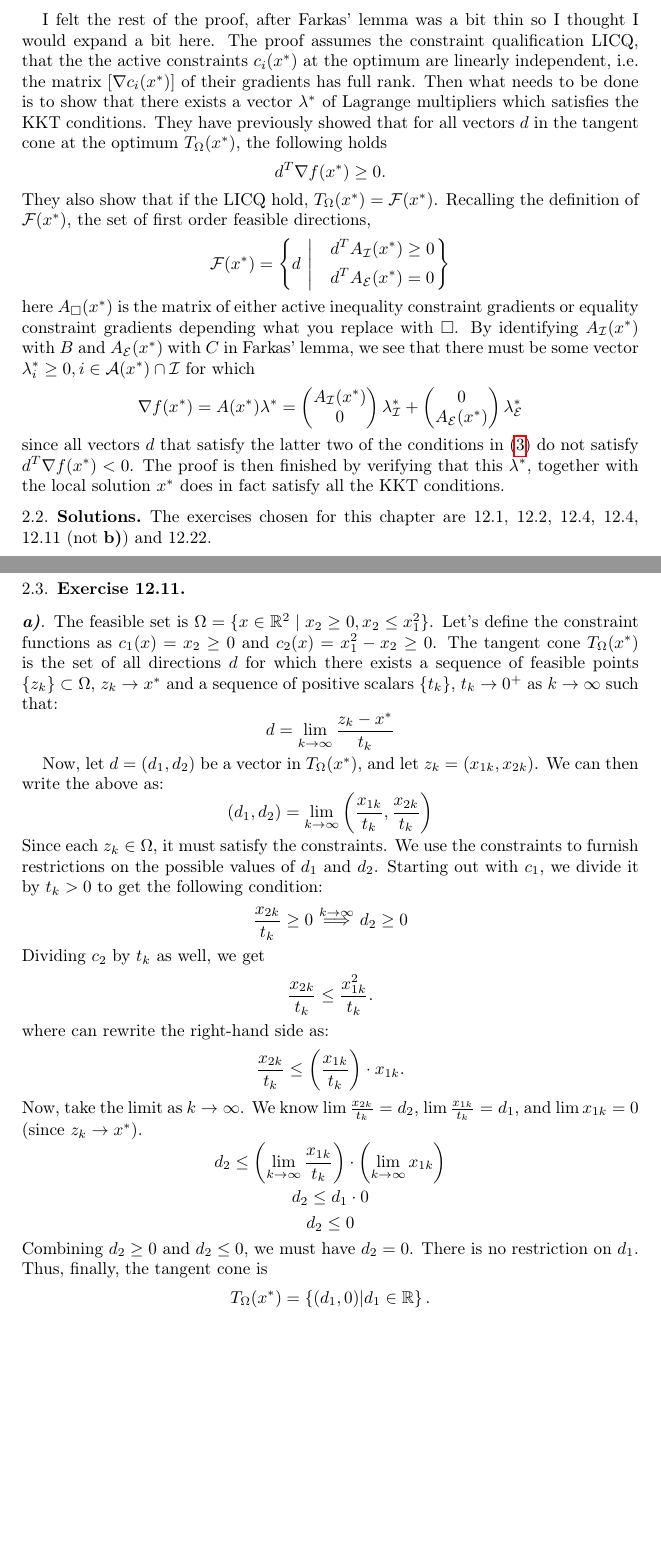
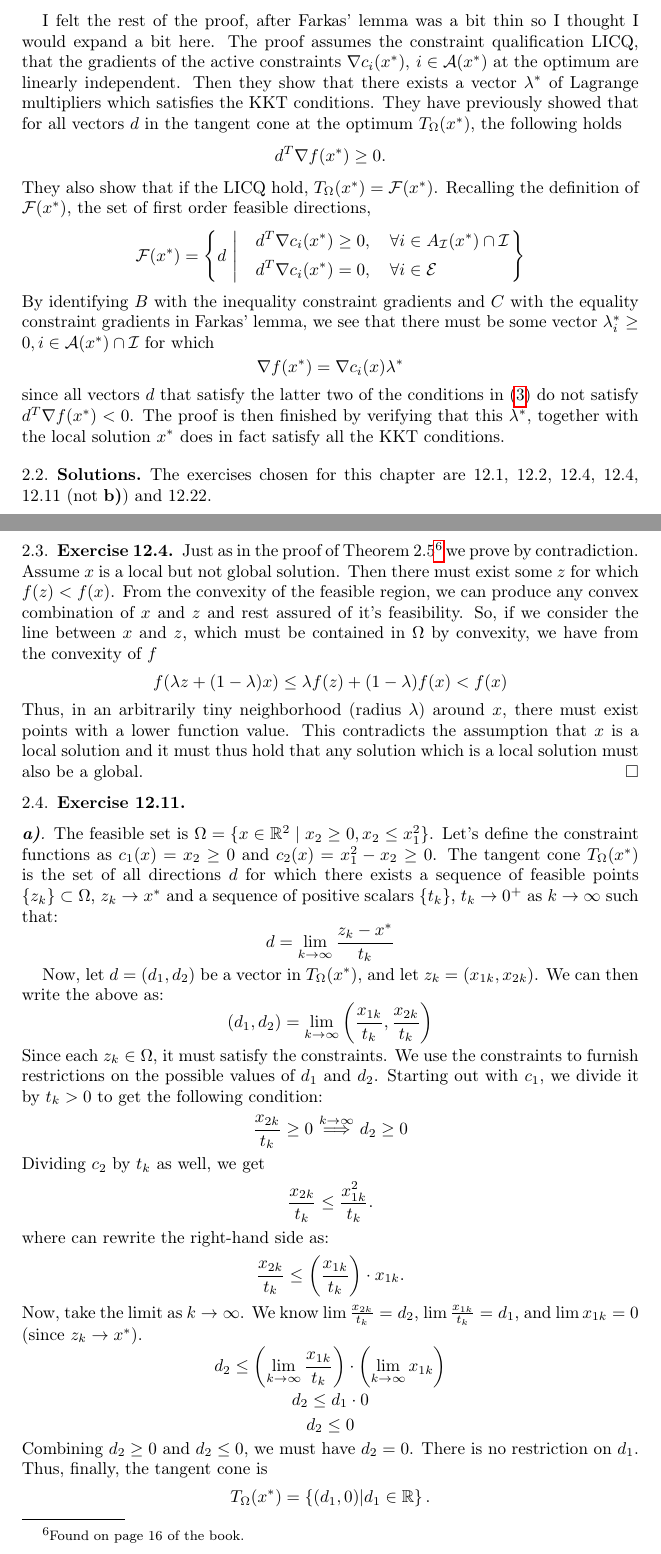
Before and after one commit to miccls/numerical-optimization, a LaTeX paper (main.tex, which reads chapters/theory_of_constrained_optimization.tex): two parts of pages 6 and 7 of 9, joined at a grey line, cut so that both start at the same text, the shorter picture padded with empty space. Compiled offline with pdfLaTeX.

Commit message:
Added 12.4

```diff
--- a/chapters/theory_of_constrained_optimization.tex
+++ b/chapters/theory_of_constrained_optimization.tex
@@ -32,8 +32,8 @@ In the proof of the first order optimality conditions (Theorem 12.1 in the book)
 \end{equation}
 \end{Lma}
 I felt the rest of the proof, after Farkas' lemma was a bit thin so I thought I would expand a bit here.
-The proof assumes the constraint qualification LICQ, that the the active constraints $c_i(x^*)$ at the optimum are linearly independent, i.e. the matrix $[\nabla c_i(x^*)]$ of their gradients has full rank.
-Then what needs to be done is to show that there exists a vector $\lambda^*$ of Lagrange multipliers which satisfies the KKT conditions.
+The proof assumes the constraint qualification LICQ, that the gradients of the active constraints $\nabla c_i(x^*), \> i\in \mathcal{A}(x^*)$ at the optimum are linearly independent.
+Then they show that there exists a vector $\lambda^*$ of Lagrange multipliers which satisfies the KKT conditions.
 They have previously showed that for all vectors $d$ in the tangent cone at the optimum $T_\Omega(x^*)$, the following holds
 \[
     d^T\nabla f(x^*) \geq 0.
@@ -41,25 +41,29 @@ They have previously showed that for all vectors $d$ in the tangent cone at the
 They also show that if the LICQ hold, $T_\Omega(x^*) = \mathcal{F}(x^*)$. Recalling the definition of $\mathcal{F}(x^*)$, the set of first order feasible directions,
 \[
     \mathcal{F}(x^*) = \left\{ d \> \left\vert \begin{aligned}
-        \quad&d^T  A_\mathcal{I}(x^*) \geq 0\\
-        \quad&d^T  A_\mathcal{E}(x^*) = 0
+        \quad&d^T \nabla c_i(x^*) \geq 0,\quad \forall i \in A_\mathcal{I}(x^*)\cap\mathcal{I}\\
+        \quad&d^T \nabla c_i(x^*) = 0, \quad \forall i\in\mathcal{E}
     \end{aligned}\right.\right\}
 \]
-here $A_\square(x^*)$ is the matrix of either active inequality constraint gradients or equality constraint gradients depending what you replace with \sq.
-By identifying $A_\mathcal{I}(x^*)$ with $B$ and $A_\mathcal{E}(x^*)$ with $C$ in Farkas' lemma, we see that there must be some vector $\lambda_i^* \geq 0, i \in \mathcal{A}(x^*) \cap \mathcal{I}$ for which
+By identifying $B$ with the inequality constraint gradients and $C$ with the equality constraint gradients in Farkas' lemma, we see that there must be some vector $\lambda_i^* \geq 0, i \in \mathcal{A}(x^*) \cap \mathcal{I}$ for which
 \[
-    \nabla f(x^*) = A(x^*) \lambda^* = \begin{pmatrix}
-        A_\mathcal{I}(x^*)\\
-        0
-    \end{pmatrix}\lambda^*_\mathcal{I} +  \begin{pmatrix}
-        0\\
-        A_\mathcal{E}(x^*)
-    \end{pmatrix}\lambda^*_\mathcal{E}
+    \nabla f(x^*) = \nabla c_i(x)\lambda^*
 \]
 since all vectors $d$ that satisfy the latter two of the conditions in \eqref{eq:farkas_conditions} do not satisfy $d^T\nabla f(x^*) < 0$.
 The proof is then finished by verifying that this $\lambda^*$, together with the local solution $x^*$ does in fact satisfy all the KKT conditions.
 \subsection{Solutions}
 The exercises chosen for this chapter are 12.1, 12.2, 12.4, 12.4, 12.11 (not \textbf{b)}) and 12.22.
+
+\subsection{Exercise 12.4}
+Just as in the proof of Theorem 2.5\footnote{Found on page 16 of the book.} we prove by contradiction.
+Assume $x$ is a local but not global solution. Then there must exist some $z$ for which $f(z) < f(x)$.
+From the convexity of the feasible region, we can produce any convex combination of $x$ and $z$ and rest assured of it's feasibility.
+So, if we consider the line between $x$ and $z$, which must be contained in $\Omega$ by convexity, we have from the convexity of $f$
+\[
+    f(\lambda z + (1 - \lambda)x) \leq \lambda f(z) + (1 - \lambda) f(x) < f(x)
+\]
+Thus, in an arbitrarily tiny neighborhood (radius $\lambda$) around $x$, there must exist points with a lower function value.
+This contradicts the assumption that $x$ is a local solution and it must thus hold that any solution which is a local solution must also be a global.\hfill\sq
 
 \subsection{Exercise 12.11}
 \subsubsection*{\textbf{a)}}
```
Also changed, not shown: latex-build/main.pdf, chapters/theory_of_constrained_optimization.tex (2 more changed lines).
